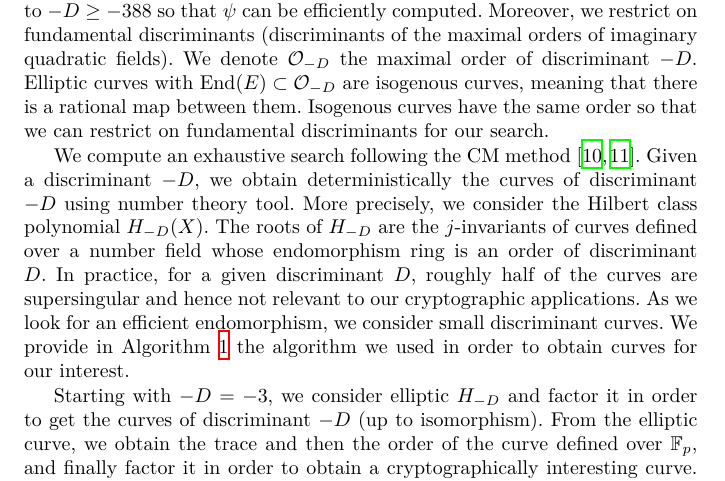
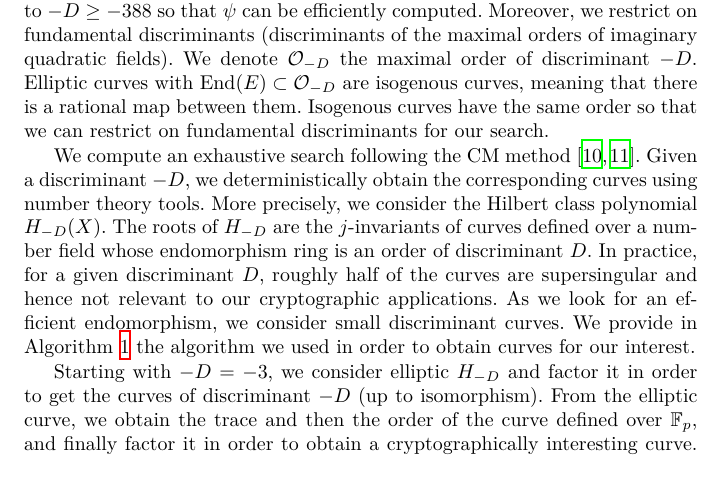
Before and after one commit to asanso/Bandersnatch, a LaTeX paper (paper/bandersnatch.tex): part of page 3 of 13, cut so that both start at the same text. Compiled offline with XeLaTeX.

Commit message:
reviewer 2 commnet

```diff
--- a/paper/bandersnatch.tex
+++ b/paper/bandersnatch.tex
@@ -225,7 +225,7 @@ have the same order so that we can restrict on fundamental
 discriminants for our search.
 
 We compute an exhaustive search following the CM method \cite{10.1007/3-540-58691-1_64,10.1007/3-540-46416-6_28}.
-Given a discriminant $-D$, we obtain deterministically the curves of discriminant $-D$ using number theory tool.
+Given a discriminant $-D$, we deterministically obtain the corresponding curves using number theory tools.
 More precisely, we consider the Hilbert class polynomial $H_{-D}(X)$. The roots of $H_{-D}$ are the $j$-invariants of curves defined over a number field whose endomorphism ring is an order of discriminant $D$.
 In practice, for a given discriminant $D$, roughly half of the curves are supersingular and hence not relevant to our cryptographic applications.
 As we look for an efficient endomorphism, we consider small discriminant curves. We provide in Algorithm~\ref{alg:search} the algorithm we used in order to obtain curves for our interest.
```
